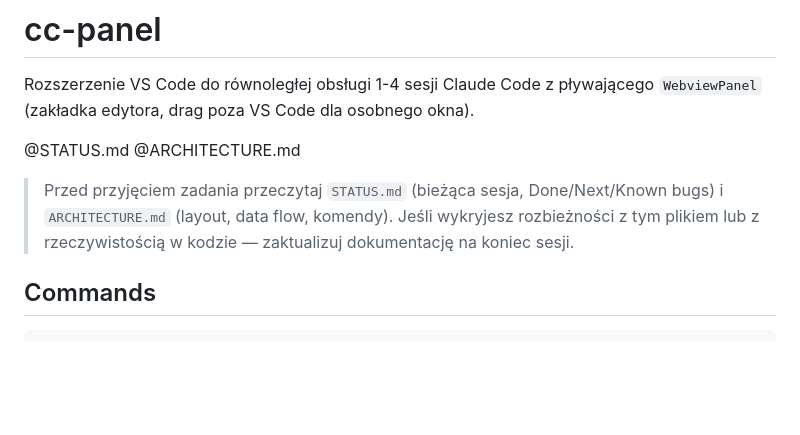
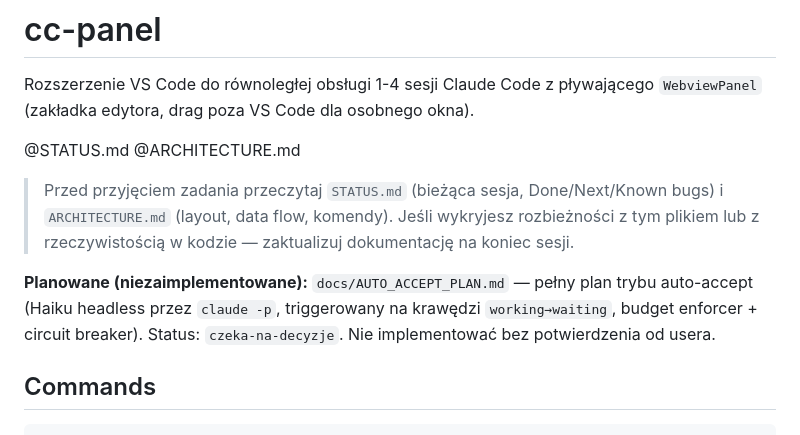
Before and after one commit to tftdatascientist/cc-panel, a Markdown page: CLAUDE.md, the part around the change. Drawn GitHub-style; blank space fills up the shorter version.

```diff
--- a/CLAUDE.md
+++ b/CLAUDE.md
@@ -10,6 +10,8 @@ Rozszerzenie VS Code do równoległej obsługi 1-4 sesji Claude Code z pływają
 @ARCHITECTURE.md
 
 > Przed przyjęciem zadania przeczytaj `STATUS.md` (bieżąca sesja, Done/Next/Known bugs) i `ARCHITECTURE.md` (layout, data flow, komendy). Jeśli wykryjesz rozbieżności z tym plikiem lub z rzeczywistością w kodzie — zaktualizuj dokumentację na koniec sesji.
+
+**Planowane (niezaimplementowane):** `docs/AUTO_ACCEPT_PLAN.md` — pełny plan trybu auto-accept (Haiku headless przez `claude -p`, triggerowany na krawędzi `working→waiting`, budget enforcer + circuit breaker). Status: `czeka-na-decyzje`. Nie implementować bez potwierdzenia od usera.
 
 ## Commands
 
```
Also changed, not shown: STATUS.md (+2 -1 lines), docs/AUTO_ACCEPT_PLAN.md (added, +154 -0 lines).
